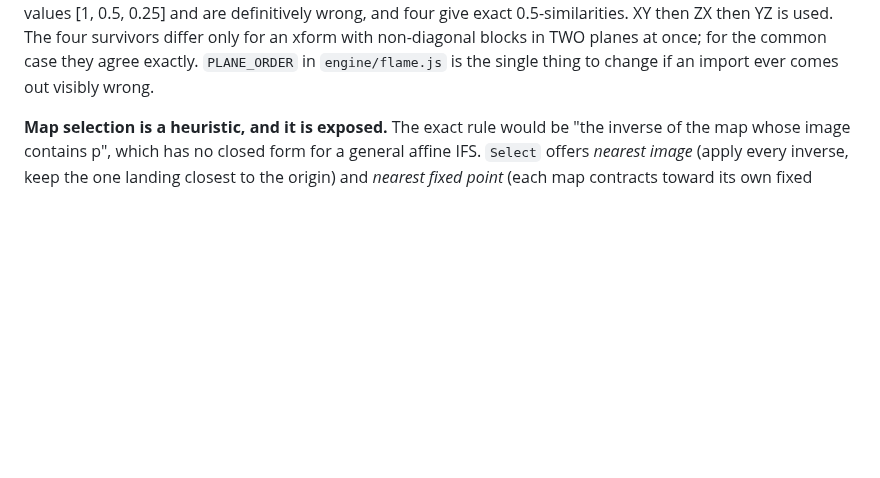
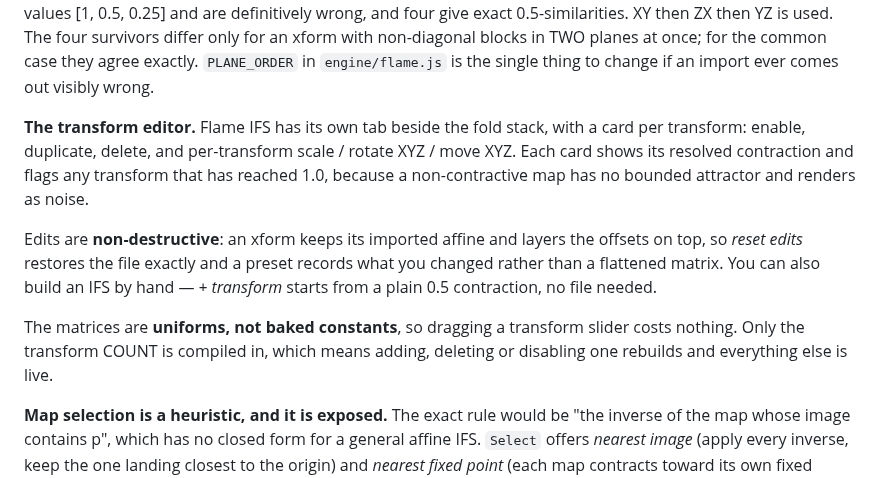
Before and after one commit to snicker02/Catoptron3D, a Markdown page: README.md, the part around the change. Drawn GitHub-style; blank space fills up the shorter version.

```diff
--- a/README.md
+++ b/README.md
@@ -231,6 +231,20 @@ definitively wrong, and four give exact 0.5-similarities. XY then ZX then YZ is
 survivors differ only for an xform with non-diagonal blocks in TWO planes at once; for the common
 case they agree exactly. `PLANE_ORDER` in `engine/flame.js` is the single thing to change if an
 import ever comes out visibly wrong.
+
+**The transform editor.** Flame IFS has its own tab beside the fold stack, with a card per
+transform: enable, duplicate, delete, and per-transform scale / rotate XYZ / move XYZ. Each card
+shows its resolved contraction and flags any transform that has reached 1.0, because a
+non-contractive map has no bounded attractor and renders as noise.
+
+Edits are **non-destructive**: an xform keeps its imported affine and layers the offsets on top,
+so *reset edits* restores the file exactly and a preset records what you changed rather than a
+flattened matrix. You can also build an IFS by hand — *+ transform* starts from a plain 0.5
+contraction, no file needed.
+
+The matrices are **uniforms, not baked constants**, so dragging a transform slider costs nothing.
+Only the transform COUNT is compiled in, which means adding, deleting or disabling one rebuilds
+and everything else is live.
 
 **Map selection is a heuristic, and it is exposed.** The exact rule would be "the inverse of the
 map whose image contains p", which has no closed form for a general affine IFS. `Select` offers
```
